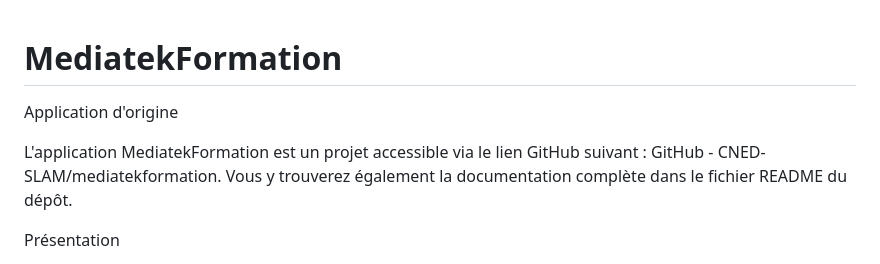
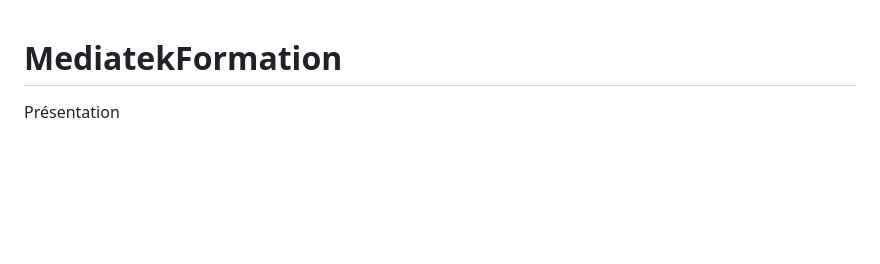
Before and after one commit to Codeuraxe/AppGestion, a Markdown page: README.md, the part around the change. Drawn GitHub-style; blank space fills up the shorter version.

```diff
--- a/README.md
+++ b/README.md
@@ -1,8 +1,4 @@
 # MediatekFormation
-
-Application d'origine
-
-L'application MediatekFormation est un projet accessible via le lien GitHub suivant : GitHub - CNED-SLAM/mediatekformation. Vous y trouverez également la documentation complète dans le fichier README du dépôt.
 
 Présentation
 
```
